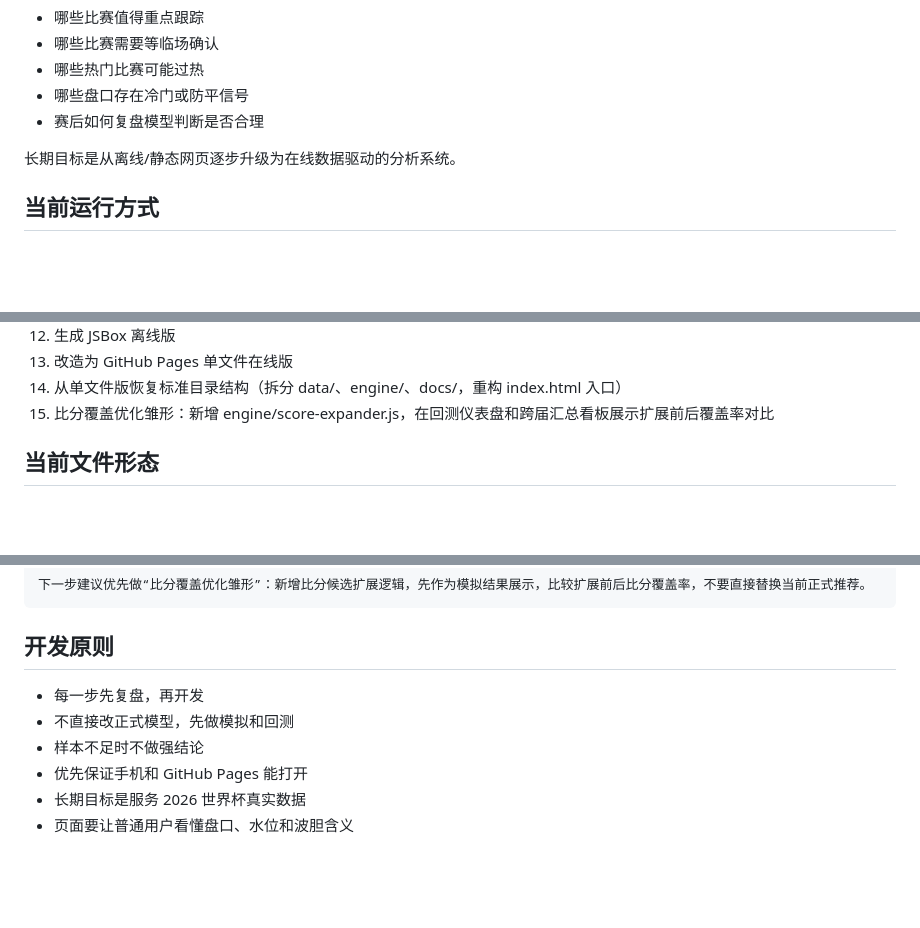
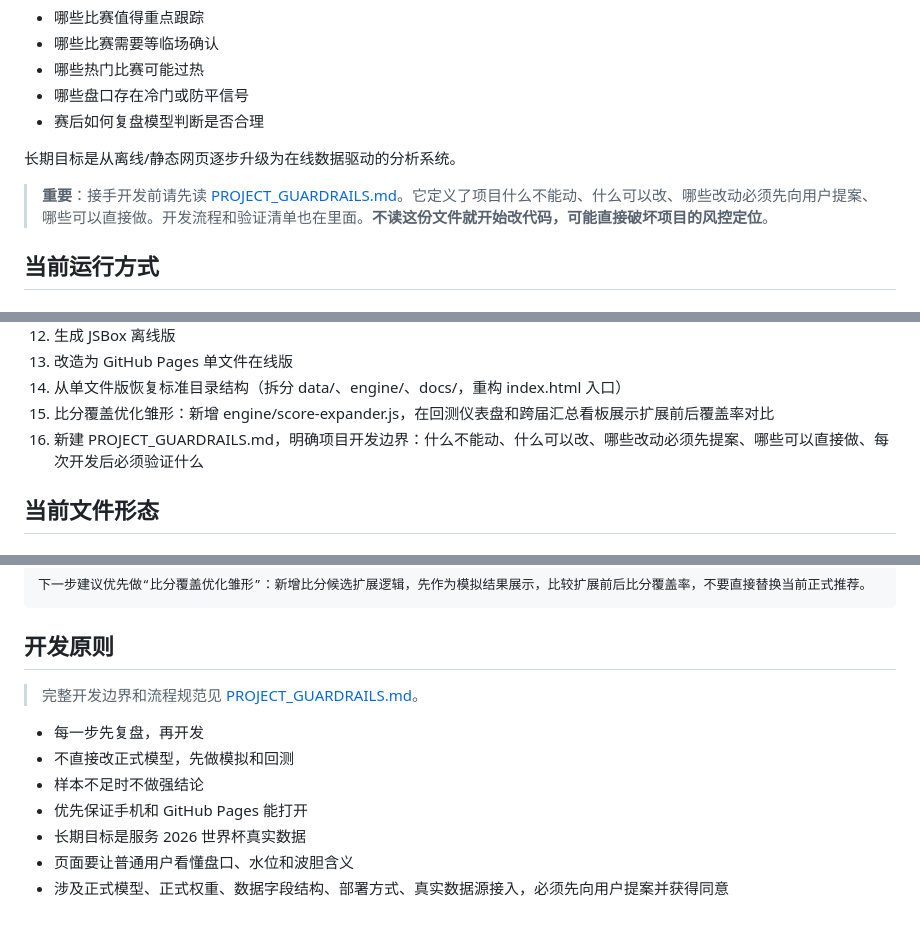
Before and after one commit to UIYES/worldcup-odds-risk-control, a Markdown page: TRAE_CODE_BOOTSTRAP.md, 3 parts joined by grey strips. Drawn GitHub-style; blank space fills up the shorter version.

```diff
--- a/TRAE_CODE_BOOTSTRAP.md
+++ b/TRAE_CODE_BOOTSTRAP.md
@@ -27,6 +27,8 @@ https://uiyes.github.io/worldcup-odds-risk-control/
 - 赛后如何复盘模型判断是否合理
 
 长期目标是从离线/静态网页逐步升级为在线数据驱动的分析系统。
+
+> **重要**：接手开发前请先读 [PROJECT_GUARDRAILS.md](PROJECT_GUARDRAILS.md)。它定义了项目什么不能动、什么可以改、哪些改动必须先向用户提案、哪些可以直接做。开发流程和验证清单也在里面。**不读这份文件就开始改代码，可能直接破坏项目的风控定位**。
 
 ## 当前运行方式
 
@@ -171,6 +173,7 @@ engine/score-expander.js
 13. 改造为 GitHub Pages 单文件在线版
 14. 从单文件版恢复标准目录结构（拆分 data/、engine/、docs/，重构 index.html 入口）
 15. 比分覆盖优化雏形：新增 engine/score-expander.js，在回测仪表盘和跨届汇总看板展示扩展前后覆盖率对比
+16. 新建 PROJECT_GUARDRAILS.md，明确项目开发边界：什么不能动、什么可以改、哪些改动必须先提案、哪些可以直接做、每次开发后必须验证什么
 
 ## 当前文件形态
 
@@ -267,9 +270,12 @@ https://uiyes.github.io/worldcup-odds-risk-control/
 
 ## 开发原则
 
+> 完整开发边界和流程规范见 [PROJECT_GUARDRAILS.md](PROJECT_GUARDRAILS.md)。
+
 - 每一步先复盘，再开发
 - 不直接改正式模型，先做模拟和回测
 - 样本不足时不做强结论
 - 优先保证手机和 GitHub Pages 能打开
 - 长期目标是服务 2026 世界杯真实数据
 - 页面要让普通用户看懂盘口、水位和波胆含义
+- 涉及正式模型、正式权重、数据字段结构、部署方式、真实数据源接入，必须先向用户提案并获得同意
```
Also changed, not shown: PROJECT_GUARDRAILS.md (added, +136 -0 lines), README.md (+3 -1 lines).
